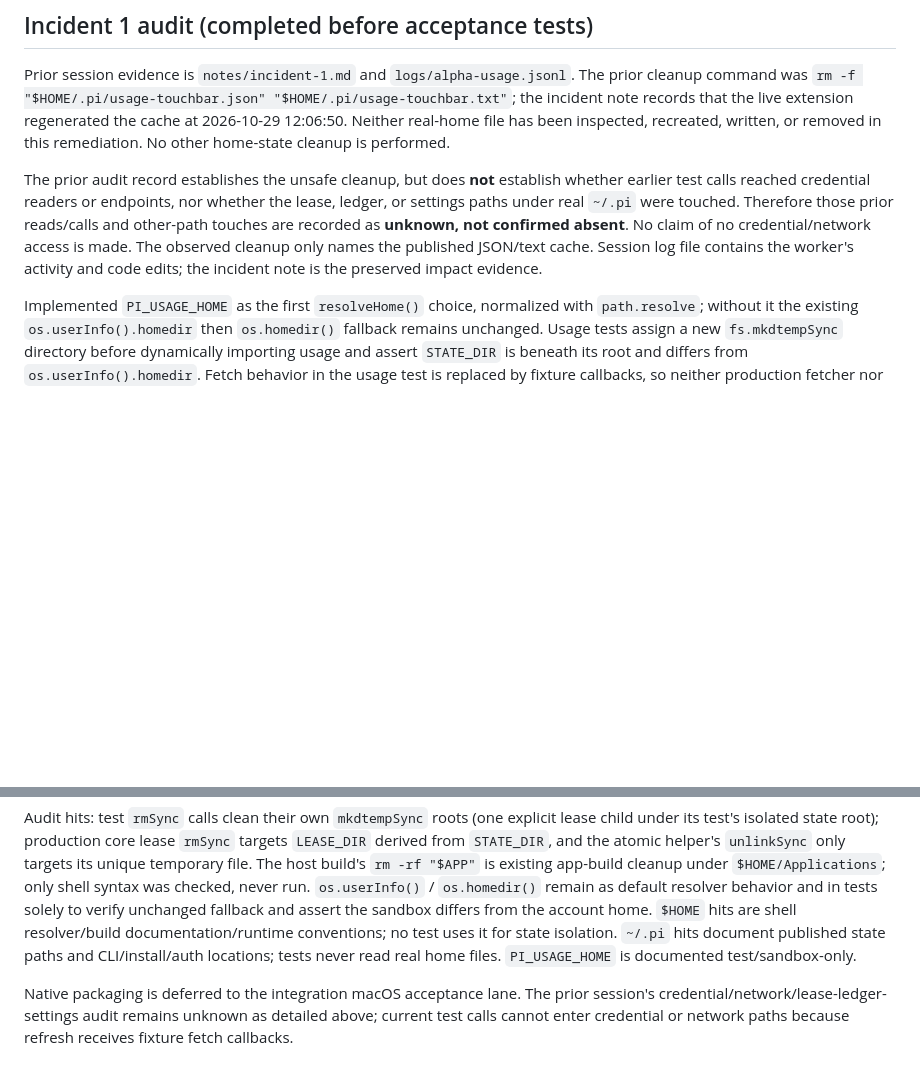
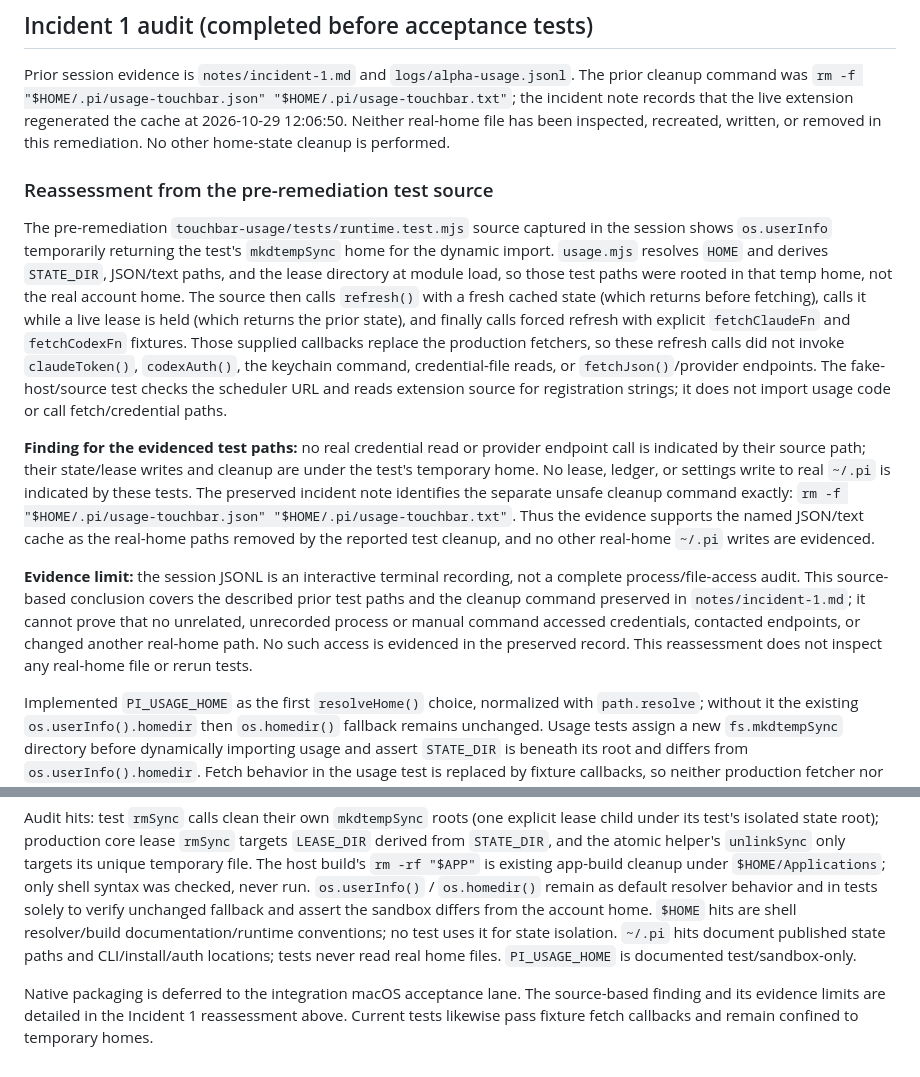
Before and after one commit to TuanKietTran/agent-toolkit, a Markdown page: notes/report-alpha-usage.md, 2 parts joined by grey strips. Rendered like a GitHub page; blank space fills up the shorter version.

Commit message:
docs(alpha-usage): clarify incident source audit

```diff
--- a/notes/report-alpha-usage.md
+++ b/notes/report-alpha-usage.md
@@ -4,7 +4,13 @@
 
 Prior session evidence is `notes/incident-1.md` and `logs/alpha-usage.jsonl`. The prior cleanup command was `rm -f "$HOME/.pi/usage-touchbar.json" "$HOME/.pi/usage-touchbar.txt"`; the incident note records that the live extension regenerated the cache at 2026-10-29 12:06:50. Neither real-home file has been inspected, recreated, written, or removed in this remediation. No other home-state cleanup is performed.
 
-The prior audit record establishes the unsafe cleanup, but does **not** establish whether earlier test calls reached credential readers or endpoints, nor whether the lease, ledger, or settings paths under real `~/.pi` were touched. Therefore those prior reads/calls and other-path touches are recorded as **unknown, not confirmed absent**. No claim of no credential/network access is made. The observed cleanup only names the published JSON/text cache. Session log file contains the worker's activity and code edits; the incident note is the preserved impact evidence.
+### Reassessment from the pre-remediation test source
+
+The pre-remediation `touchbar-usage/tests/runtime.test.mjs` source captured in the session shows `os.userInfo` temporarily returning the test's `mkdtempSync` home for the dynamic import. `usage.mjs` resolves `HOME` and derives `STATE_DIR`, JSON/text paths, and the lease directory at module load, so those test paths were rooted in that temp home, not the real account home. The source then calls `refresh()` with a fresh cached state (which returns before fetching), calls it while a live lease is held (which returns the prior state), and finally calls forced refresh with explicit `fetchClaudeFn` and `fetchCodexFn` fixtures. Those supplied callbacks replace the production fetchers, so these refresh calls did not invoke `claudeToken()`, `codexAuth()`, the keychain command, credential-file reads, or `fetchJson()`/provider endpoints. The fake-host/source test checks the scheduler URL and reads extension source for registration strings; it does not import usage code or call fetch/credential paths.
+
+**Finding for the evidenced test paths:** no real credential read or provider endpoint call is indicated by their source path; their state/lease writes and cleanup are under the test's temporary home. No lease, ledger, or settings write to real `~/.pi` is indicated by these tests. The preserved incident note identifies the separate unsafe cleanup command exactly: `rm -f "$HOME/.pi/usage-touchbar.json" "$HOME/.pi/usage-touchbar.txt"`. Thus the evidence supports the named JSON/text cache as the real-home paths removed by the reported test cleanup, and no other real-home `~/.pi` writes are evidenced.
+
+**Evidence limit:** the session JSONL is an interactive terminal recording, not a complete process/file-access audit. This source-based conclusion covers the described prior test paths and the cleanup command preserved in `notes/incident-1.md`; it cannot prove that no unrelated, unrecorded process or manual command accessed credentials, contacted endpoints, or changed another real-home path. No such access is evidenced in the preserved record. This reassessment does not inspect any real-home file or rerun tests.
 
 Implemented `PI_USAGE_HOME` as the first `resolveHome()` choice, normalized with `path.resolve`; without it the existing `os.userInfo().homedir` then `os.homedir()` fallback remains unchanged. Usage tests assign a new `fs.mkdtempSync` directory before dynamically importing usage and assert `STATE_DIR` is beneath its root and differs from `os.userInfo().homedir`. Fetch behavior in the usage test is replaced by fixture callbacks, so neither production fetcher nor credential reader is entered. Runtime helper tests also use only their own temporary roots. All test `rmSync` cleanup targets are those test-created roots or lease descendants within the same test root.
 
@@ -24,4 +30,4 @@ Moved `packages/pi-touchbar-usage/**` to `packages/pi-agent-extensions/touchbar-
 
 Audit hits: test `rmSync` calls clean their own `mkdtempSync` roots (one explicit lease child under its test's isolated state root); production core lease `rmSync` targets `LEASE_DIR` derived from `STATE_DIR`, and the atomic helper's `unlinkSync` only targets its unique temporary file. The host build's `rm -rf "$APP"` is existing app-build cleanup under `$HOME/Applications`; only shell syntax was checked, never run. `os.userInfo()` / `os.homedir()` remain as default resolver behavior and in tests solely to verify unchanged fallback and assert the sandbox differs from the account home. `$HOME` hits are shell resolver/build documentation/runtime conventions; no test uses it for state isolation. `~/.pi` hits document published state paths and CLI/install/auth locations; tests never read real home files. `PI_USAGE_HOME` is documented test/sandbox-only.
 
-Native packaging is deferred to the integration macOS acceptance lane. The prior session's credential/network/lease-ledger-settings audit remains unknown as detailed above; current test calls cannot enter credential or network paths because refresh receives fixture fetch callbacks.
+Native packaging is deferred to the integration macOS acceptance lane. The source-based finding and its evidence limits are detailed in the Incident 1 reassessment above. Current tests likewise pass fixture fetch callbacks and remain confined to temporary homes.
```
